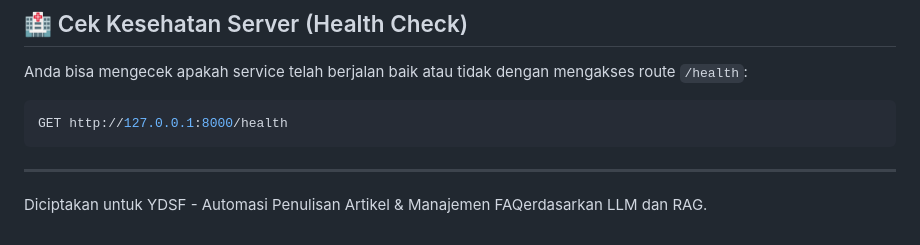
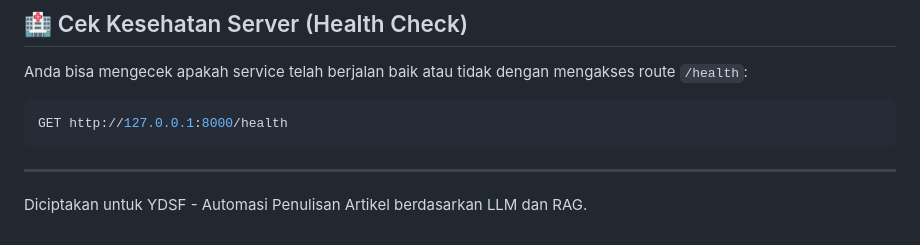
Before and after one commit to KrizaFauzi/ydsf_automatic_article, a Markdown page: readme.md, the part around the change. Drawn GitHub-style.

Commit message:
README 1.1

````diff
--- a/readme.md
+++ b/readme.md
@@ -87,4 +87,4 @@ GET http://127.0.0.1:8000/health
 ```
 
 ---
-Diciptakan untuk YDSF - Automasi Penulisan Artikel & Manajemen FAQerdasarkan LLM dan RAG.
+Diciptakan untuk YDSF - Automasi Penulisan Artikel berdasarkan LLM dan RAG.
````
